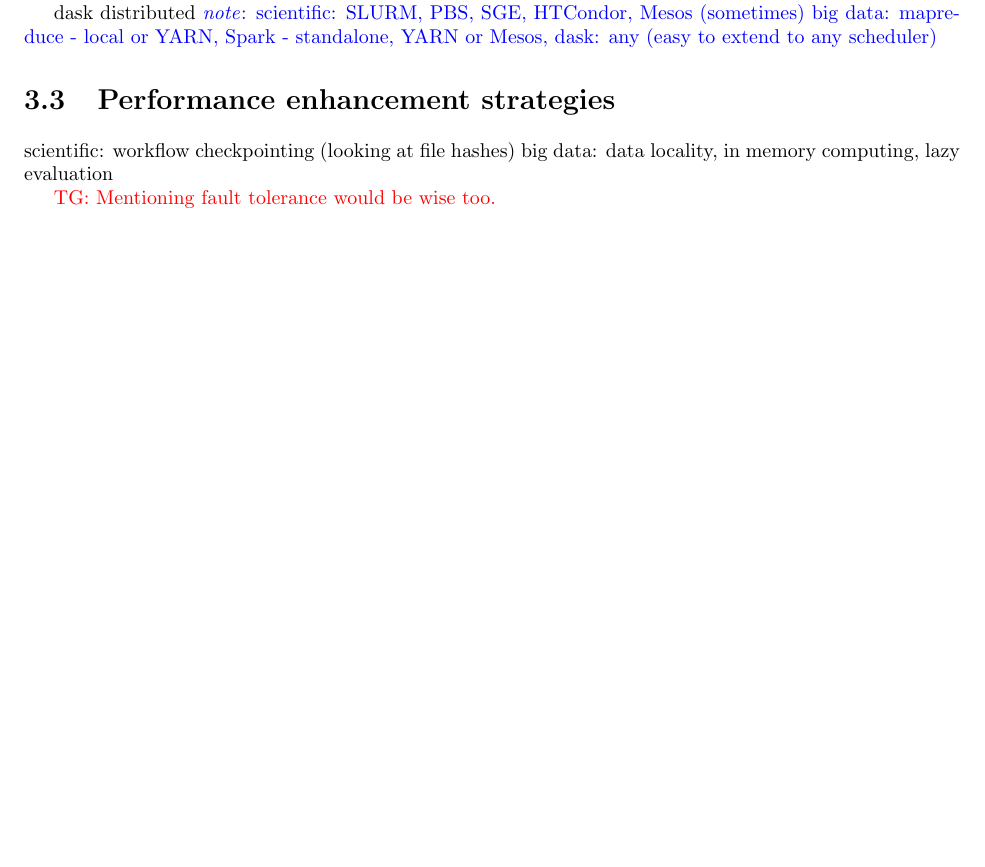
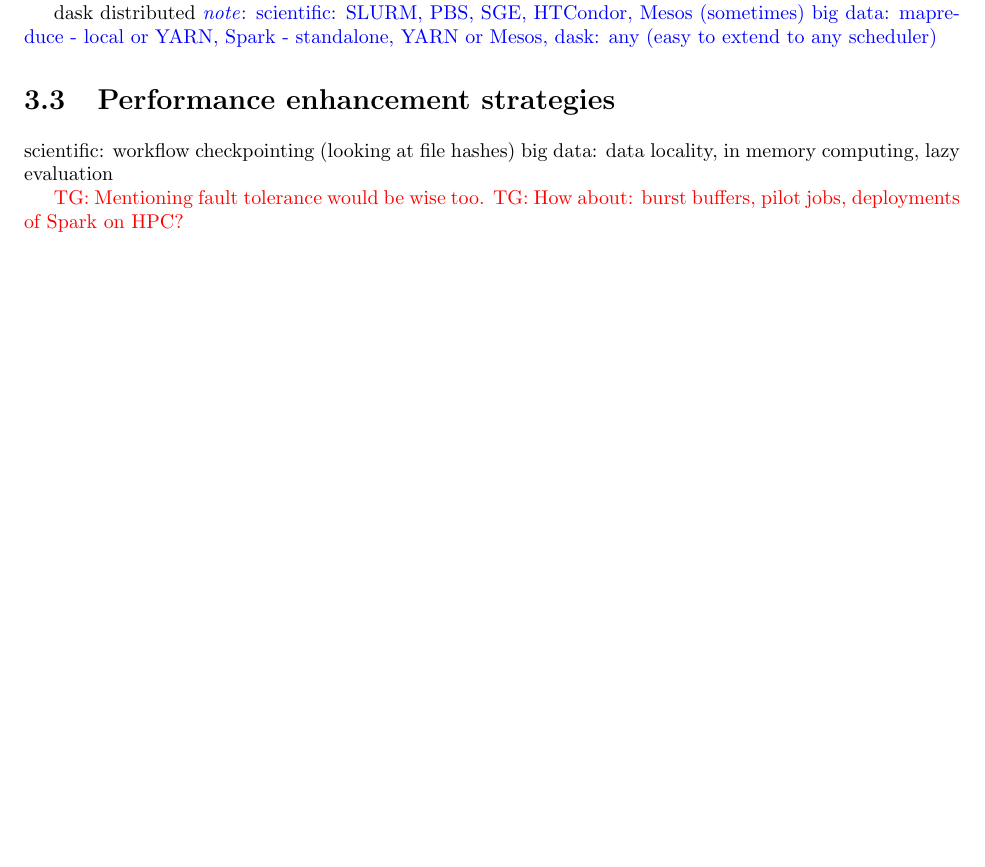
Before and after one commit to ValHayot/ComprehensiveExam, a LaTeX document (paper.tex): part of page 15 of 19, cut so that both start at the same text, the shorter picture padded with empty space. Compiled offline with pdfLaTeX.

Commit message:
More comments

```diff
--- a/paper.tex
+++ b/paper.tex
@@ -941,6 +941,7 @@
             big data: data locality, in memory computing, lazy evaluation
 
             \tristan{Mentioning fault tolerance would be wise too.}
+            \tristan{How about: burst buffers, pilot jobs, deployments of Spark on HPC?}
 
     \chapter{Portability}\label{portability}
         In order for a workflow engine to be utilized, \weird{it much be simple} for
```
